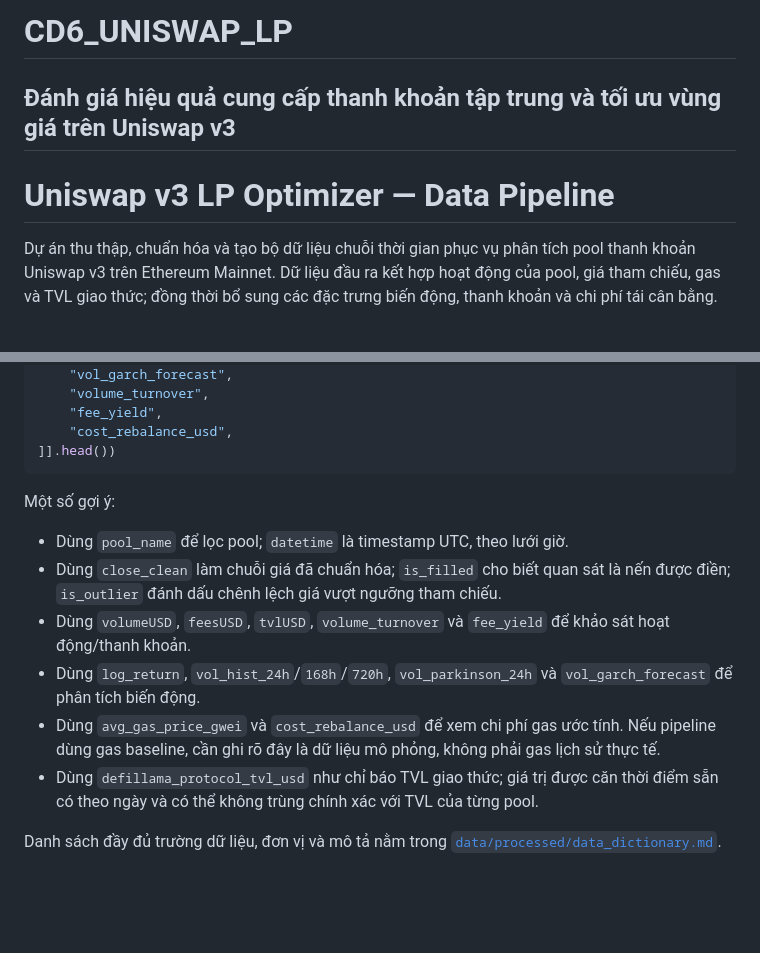
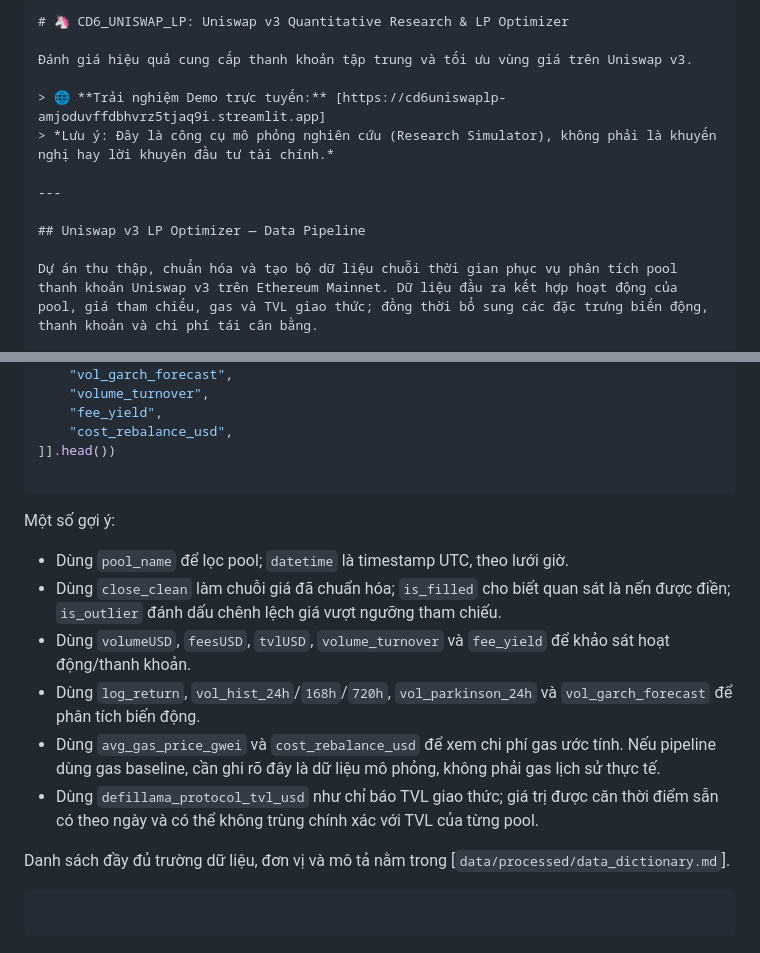
Before and after one commit to hangnm72-vn-qn/CD6_UNISWAP_LP, a Markdown page: README.md, 2 parts joined by grey strips. GitHub-like rendering; blank space fills up the shorter version.

Commit message:
Cập nhật README

````diff
--- a/README.md
+++ b/README.md
@@ -1,7 +1,14 @@
-# CD6_UNISWAP_LP
-Đánh giá hiệu quả cung cấp thanh khoản tập trung và tối ưu vùng giá trên Uniswap v3
+```markdown
+# 🦄 CD6_UNISWAP_LP: Uniswap v3 Quantitative Research & LP Optimizer
+
+Đánh giá hiệu quả cung cấp thanh khoản tập trung và tối ưu vùng giá trên Uniswap v3.
+
+> 🌐 **Trải nghiệm Demo trực tuyến:** [https://cd6uniswaplp-amjoduvffdbhvrz5tjaq9i.streamlit.app]
+> *Lưu ý: Đây là công cụ mô phỏng nghiên cứu (Research Simulator), không phải là khuyến nghị hay lời khuyên đầu tư tài chính.*
+
 ---
-# Uniswap v3 LP Optimizer — Data Pipeline
+
+## Uniswap v3 LP Optimizer — Data Pipeline
 
 Dự án thu thập, chuẩn hóa và tạo bộ dữ liệu chuỗi thời gian phục vụ phân tích pool thanh khoản Uniswap v3 trên Ethereum Mainnet. Dữ liệu đầu ra kết hợp hoạt động của pool, giá tham chiếu, gas và TVL giao thức; đồng thời bổ sung các đặc trưng biến động, thanh khoản và chi phí tái cân bằng.
 
@@ -156,15 +170,20 @@ print(pool[[
     "fee_yield",
     "cost_rebalance_usd",
 ]].head())
+
 ```
 
 Một số gợi ý:
 
-- Dùng `pool_name` để lọc pool; `datetime` là timestamp UTC, theo lưới giờ.
-- Dùng `close_clean` làm chuỗi giá đã chuẩn hóa; `is_filled` cho biết quan sát là nến được điền; `is_outlier` đánh dấu chênh lệch giá vượt ngưỡng tham chiếu.
-- Dùng `volumeUSD`, `feesUSD`, `tvlUSD`, `volume_turnover` và `fee_yield` để khảo sát hoạt động/thanh khoản.
-- Dùng `log_return`, `vol_hist_24h`/`168h`/`720h`, `vol_parkinson_24h` và `vol_garch_forecast` để phân tích biến động.
-- Dùng `avg_gas_price_gwei` và `cost_rebalance_usd` để xem chi phí gas ước tính. Nếu pipeline dùng gas baseline, cần ghi rõ đây là dữ liệu mô phỏng, không phải gas lịch sử thực tế.
-- Dùng `defillama_protocol_tvl_usd` như chỉ báo TVL giao thức; giá trị được căn thời điểm sẵn có theo ngày và có thể không trùng chính xác với TVL của từng pool.
+* Dùng `pool_name` để lọc pool; `datetime` là timestamp UTC, theo lưới giờ.
+* Dùng `close_clean` làm chuỗi giá đã chuẩn hóa; `is_filled` cho biết quan sát là nến được điền; `is_outlier` đánh dấu chênh lệch giá vượt ngưỡng tham chiếu.
+* Dùng `volumeUSD`, `feesUSD`, `tvlUSD`, `volume_turnover` và `fee_yield` để khảo sát hoạt động/thanh khoản.
+* Dùng `log_return`, `vol_hist_24h`/`168h`/`720h`, `vol_parkinson_24h` và `vol_garch_forecast` để phân tích biến động.
+* Dùng `avg_gas_price_gwei` và `cost_rebalance_usd` để xem chi phí gas ước tính. Nếu pipeline dùng gas baseline, cần ghi rõ đây là dữ liệu mô phỏng, không phải gas lịch sử thực tế.
+* Dùng `defillama_protocol_tvl_usd` như chỉ báo TVL giao thức; giá trị được căn thời điểm sẵn có theo ngày và có thể không trùng chính xác với TVL của từng pool.
 
-Danh sách đầy đủ trường dữ liệu, đơn vị và mô tả nằm trong [`data/processed/data_dictionary.md`](data/processed/data_dictionary.md).
+Danh sách đầy đủ trường dữ liệu, đơn vị và mô tả nằm trong [`data/processed/data_dictionary.md`].
+
+```
+
+```
````
Also changed, not shown: other parts of README.md (+26 -19 lines).
